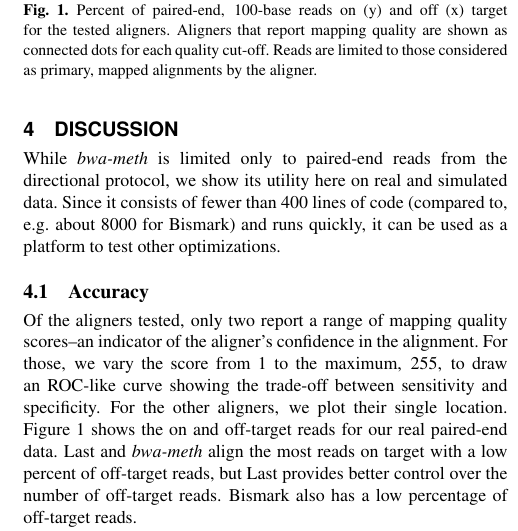
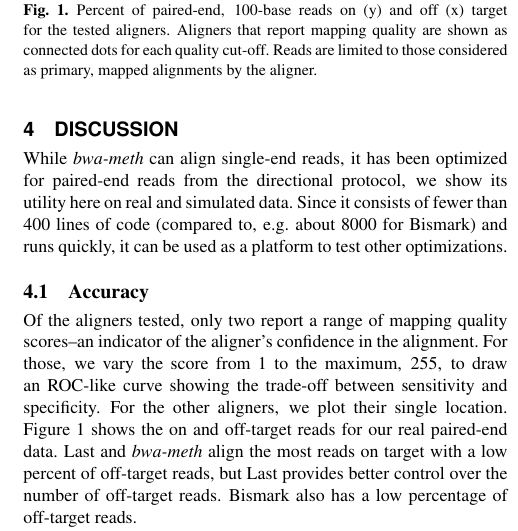
Before and after one commit to brentp/bwa-meth, a LaTeX paper (paper/document.tex): part of one column of page 2 of 2, cut so that both start at the same text. Compiled offline with pdfLaTeX.

Commit message:
add note about single-end

```diff
--- a/paper/document.tex
+++ b/paper/document.tex
@@ -130,8 +130,9 @@ last & 392 & last-bisulfite-paired.sh\\\botrule
 
 \section{Discussion}
 
-While \textit{bwa-meth} is limited only to paired-end reads from the directional
-protocol, we show its utility here on real and simulated data. Since it consists
+While \textit{bwa-meth} can align single-end reads, it has been optimized for
+paired-end reads from the directional protocol, we show its utility here on real
+and simulated data. Since it consists
 of fewer than 400 lines of code (compared to, e.g. about 8000 for Bismark) and runs
 quickly, it can be used as a platform to test other optimizations.
 
```
